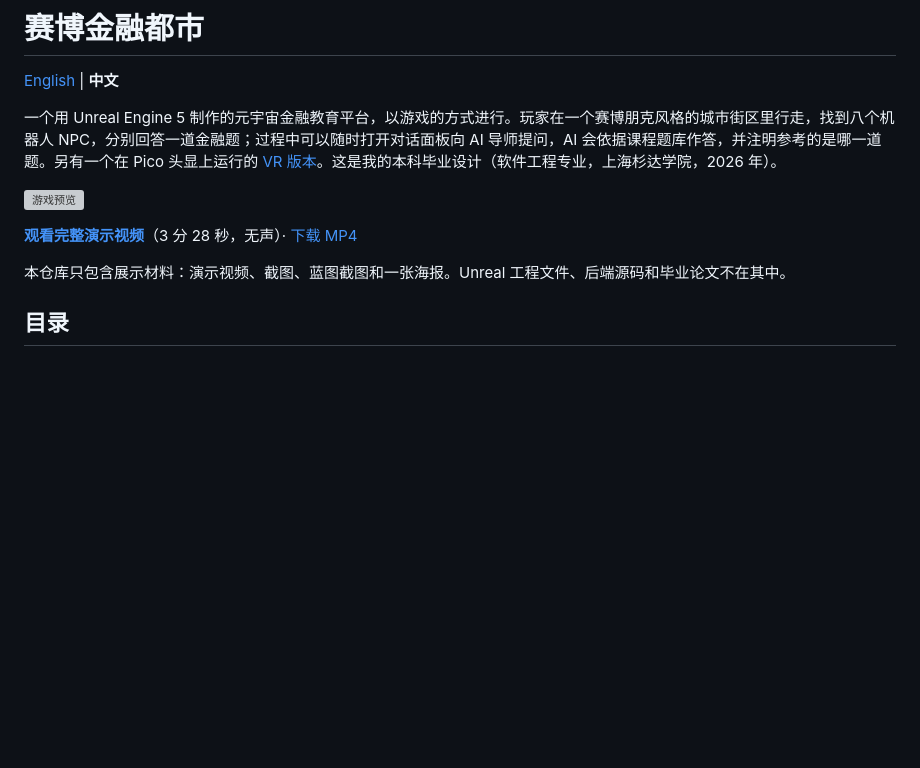
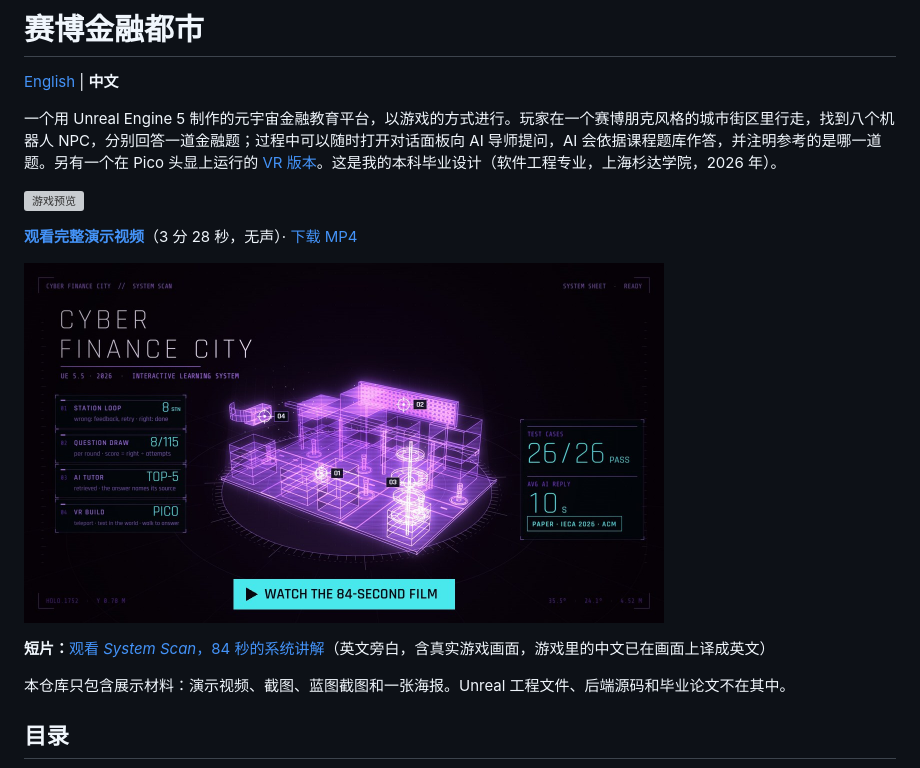
Before and after one commit to Zeeekrom/cyber-finance-city, a Markdown page: README.zh-CN.md, the part around the change. Drawn GitHub-style; pictures changed too: film/preview.jpg (added); blank space fills up the shorter version; grey boxes are pictures that could not be loaded.

```diff
--- a/README.zh-CN.md
+++ b/README.zh-CN.md
@@ -7,6 +7,10 @@
 ![游戏预览](media/preview.gif)
 
 **[观看完整演示视频](media/cyber-finance-city-demo.mp4)**（3 分 28 秒，无声）· [下载 MP4](https://github.com/Zeeekrom/cyber-finance-city/raw/main/media/cyber-finance-city-demo.mp4)
+
+<a href="https://zeeekrom.github.io/cyber-finance-city/film/"><img src="film/preview.jpg" alt="播放 System Scan：84 秒的系统讲解短片" width="640"></a>
+
+**短片：**[观看 *System Scan*，84 秒的系统讲解](https://zeeekrom.github.io/cyber-finance-city/film/)（英文旁白，含真实游戏画面，游戏里的中文已在画面上译成英文）
 
 本仓库只包含展示材料：演示视频、截图、蓝图截图和一张海报。Unreal 工程文件、后端源码和毕业论文不在其中。
 
```
Also changed, not shown: README.md (+4 -0 lines), film/og.jpg (added), film/poster.jpg (added), 3 other files.
